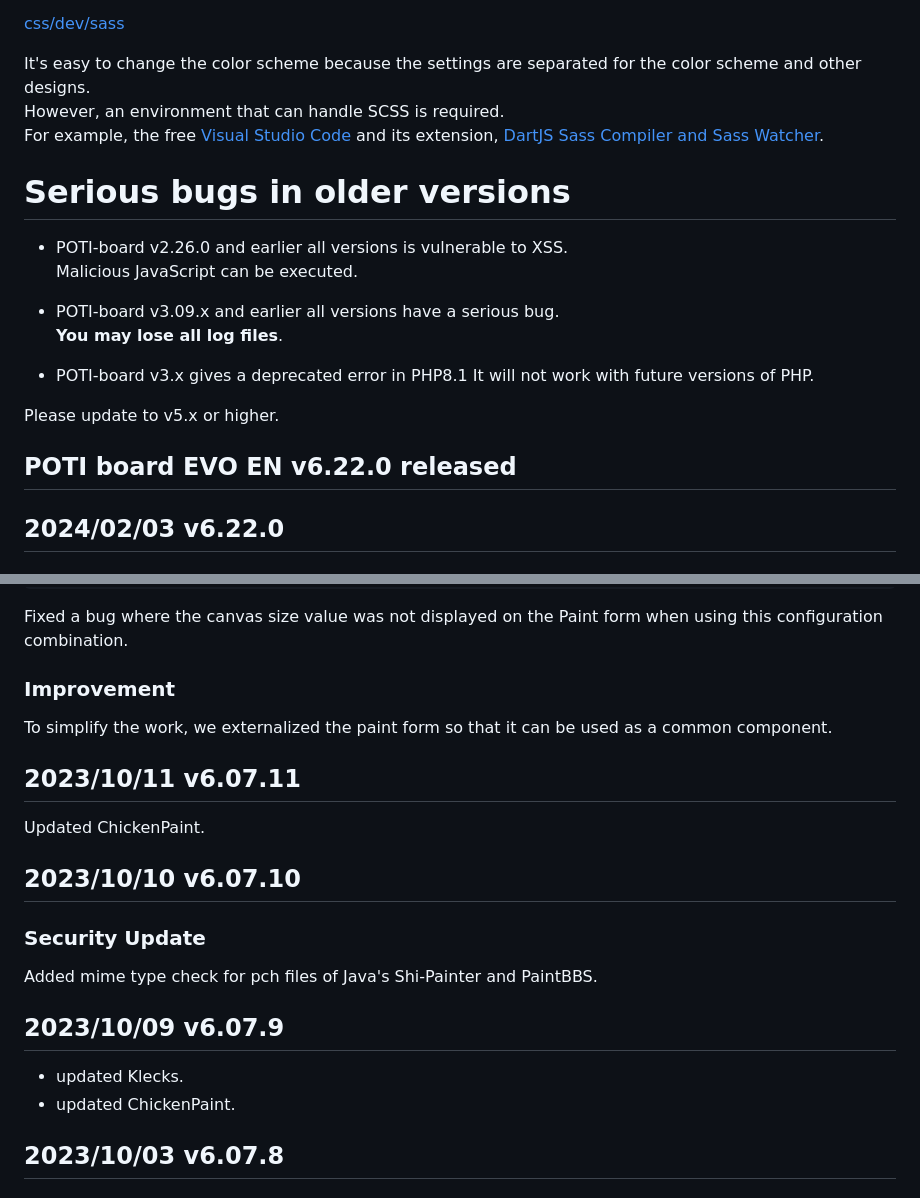
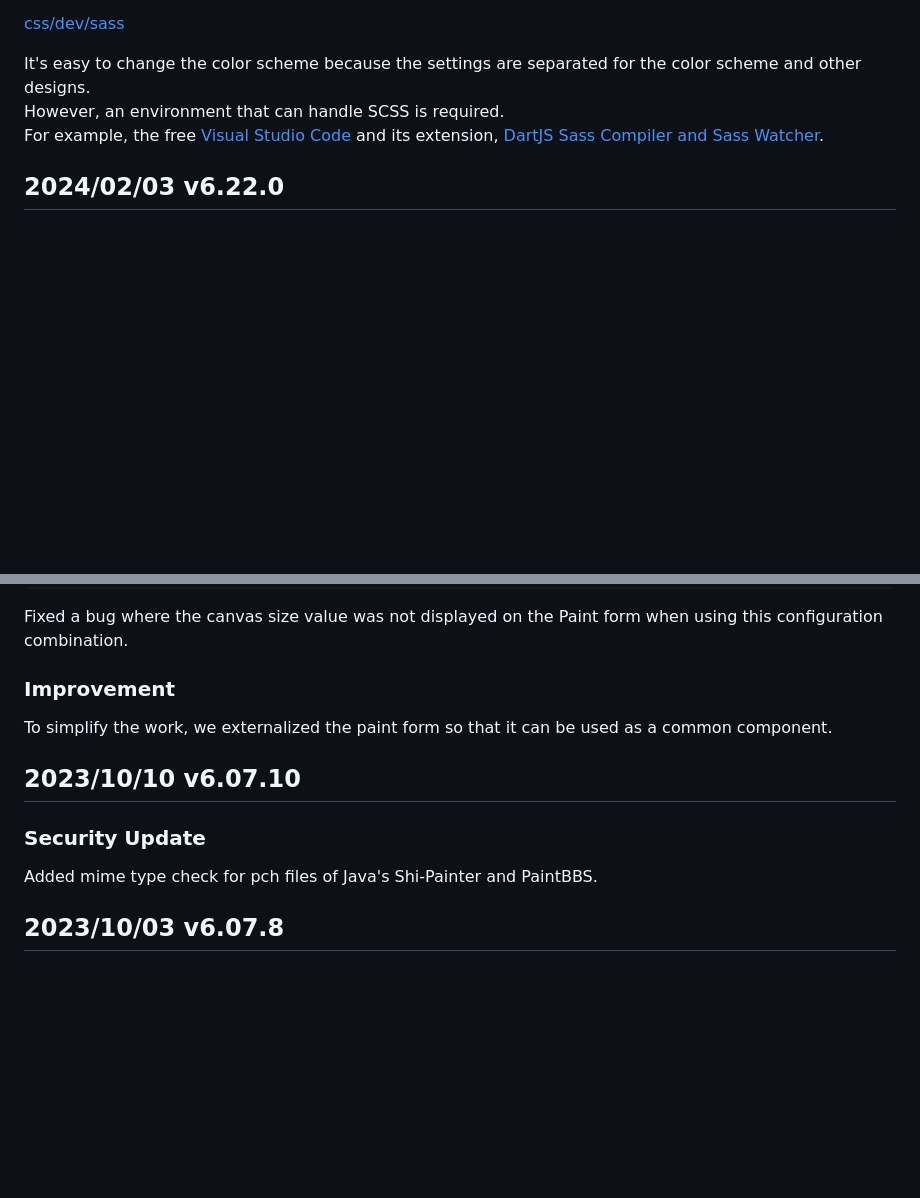
Before and after one commit to satopian/poti-kaini-EN, a Markdown page: README.md, 2 parts joined by grey strips. GitHub-like rendering; blank space fills up the shorter version.

```diff
--- a/README.md
+++ b/README.md
@@ -42,18 +42,6 @@ It's easy to change the color scheme because the settings are separated for the
 However, an environment that can handle SCSS is required.
 For example, the free [Visual Studio Code](https://azure.microsoft.com/en-us/products/visual-studio-code/) and its extension, [DartJS Sass Compiler and Sass Watcher](https://marketplace.visualstudio.com/items?itemName=codelios.dartsass).
 
-# Serious bugs in older versions
-- POTI-board v2.26.0 and earlier all versions is vulnerable to XSS.
-Malicious JavaScript can be executed.
-
-- POTI-board v3.09.x and earlier all versions have a serious bug.
-**You may lose all  log files**.
-
-- POTI-board v3.x gives a deprecated error in PHP8.1 It will not work with future versions of PHP.
-
-Please update to v5.x or higher.
-
-## POTI board EVO EN v6.22.0 released
 ## 2024/02/03 v6.22.0
 ### Use "Lightbox" for pop-up displays
 "Luminous" which was used to display popup images, The LICENSE file has been removed from the repository, so LICENSE is now unknown.
@@ -279,16 +267,9 @@ Fixed a bug where the canvas size value was not displayed on the Paint form when
 
 To simplify the work, we externalized the paint form so that it can be used as a common component.
 
-## 2023/10/11 v6.07.11
-Updated ChickenPaint.
-
 ## 2023/10/10 v6.07.10
 ### Security Update
 Added mime type check for pch files of Java's Shi-Painter and PaintBBS.
-
-## 2023/10/09 v6.07.9
-- updated Klecks.
-- updated ChickenPaint.
 
 ## 2023/10/03 v6.07.8
 ### Reduce memory consumption by 50%
```
